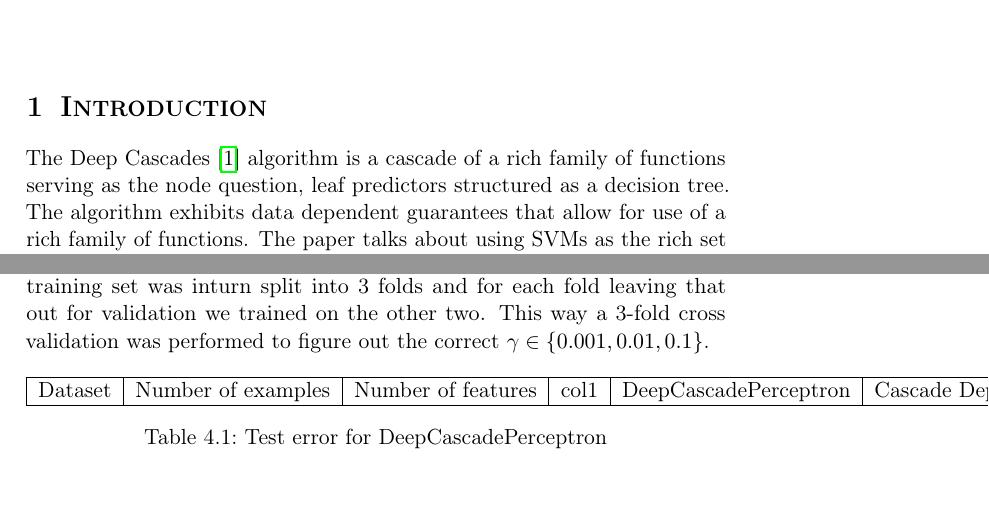
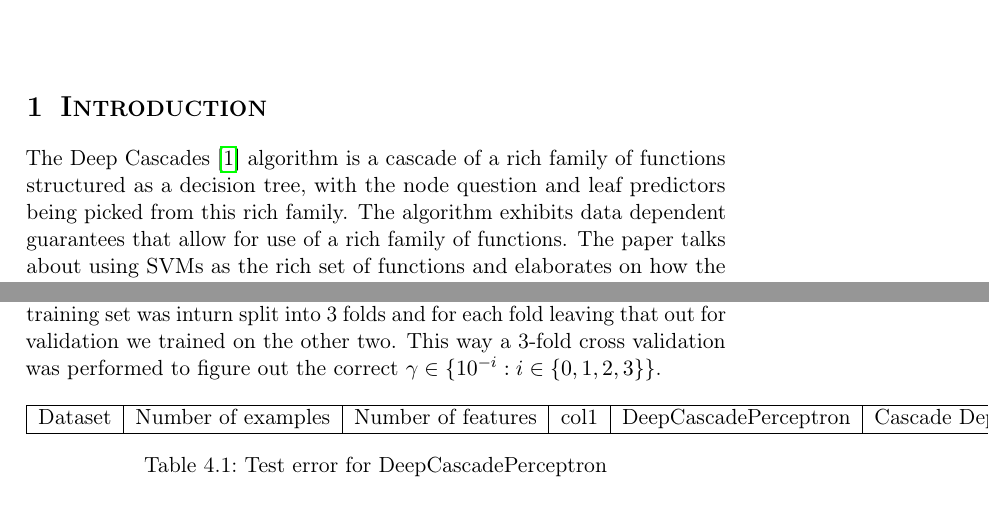
Before and after one commit to afcarl/perceptron-deepcascades, a LaTeX document (Report/project.tex): two parts of pages 1 and 7 of 8, joined at a grey line, cut so that both start at the same text. Compiled offline with pdfLaTeX.

Commit message:
minute corrections in report

```diff
--- a/Report/project.tex
+++ b/Report/project.tex
@@ -78,7 +78,7 @@
 \maketitle
 \section{Introduction}
 
-The Deep Cascades \cite{deepcascades} algorithm is a cascade of a rich family of functions serving as the node question, leaf predictors structured as a decision tree. The algorithm exhibits data dependent guarantees that allow for use of a rich family of functions. The paper talks about using SVMs as the rich set of functions and elaborates on how the deep cascades algorithm is adapted for use with SVMs.
+The Deep Cascades \cite{deepcascades} algorithm is a cascade of a rich family of functions structured as a decision tree, with the  node question and leaf predictors being picked from this rich family. The algorithm exhibits data dependent guarantees that allow for use of a rich family of functions. The paper talks about using SVMs as the rich set of functions and elaborates on how the deep cascades algorithm is adapted for use with SVMs.
 \\We look at adapting the Deep cascade algorithm to work with the Perceptron algorithm as described in \cite{rosenblatt1958perceptron} and it's kernelized variant \cite{kernelizedperceptron} as the rich set of function. The perceptron algorithm learns a linear separator in an online fashion, examining one point at a time. We have however used this in a batch setting with the use of polynomial kernels.
 \\We also show how this performs faster than an SVM based cascade while still benefiting from nature of the cascade.
 \section{Background on Deep Cascades, Perceptron}
@@ -219,7 +220,7 @@ where $d_k$ is the depth of node $k$ and $d_{f,k}$ is the VC dimension of the pe
 \section{Experiments}
 We performed some preliminary experiments on datasets from UCI machine learning repository \cite{Lichman:2013}.
 \\In our experiments we used the following parameters: max cascade depth $L=4$, the set of fraction values was chosen as $\mathcal{M} = \{ 0.2,0.4,0.6,0.8 \}$ and the degree of the kernels were chosen from $\mathcal{G} = \{ 1 \cdots 4 \}$.
-\\We have split our dataset into a $80\%$ training set and $20\%$ test set. The training set was inturn split into 3 folds and for each fold leaving that out for validation we trained on the other two. This way a 3-fold cross validation was performed to figure out the correct $\gamma \in \{ 0.001,0.01,0.1 \}$.
+\\We have split our dataset into a $80\%$ training set and $20\%$ test set. The training set was inturn split into 3 folds and for each fold leaving that out for validation we trained on the other two. This way a 3-fold cross validation was performed to figure out the correct $\gamma \in \{ 10^{-i} : i \in \{ 0,1,2,3 \} \}$.
 \begin{table}[h]
 \begin{tabular}{| l | l | l | l | l | l |}
 \hline
```
Also changed, not shown: Report/project.pdf, Report/project.tex (7 more changed lines).
